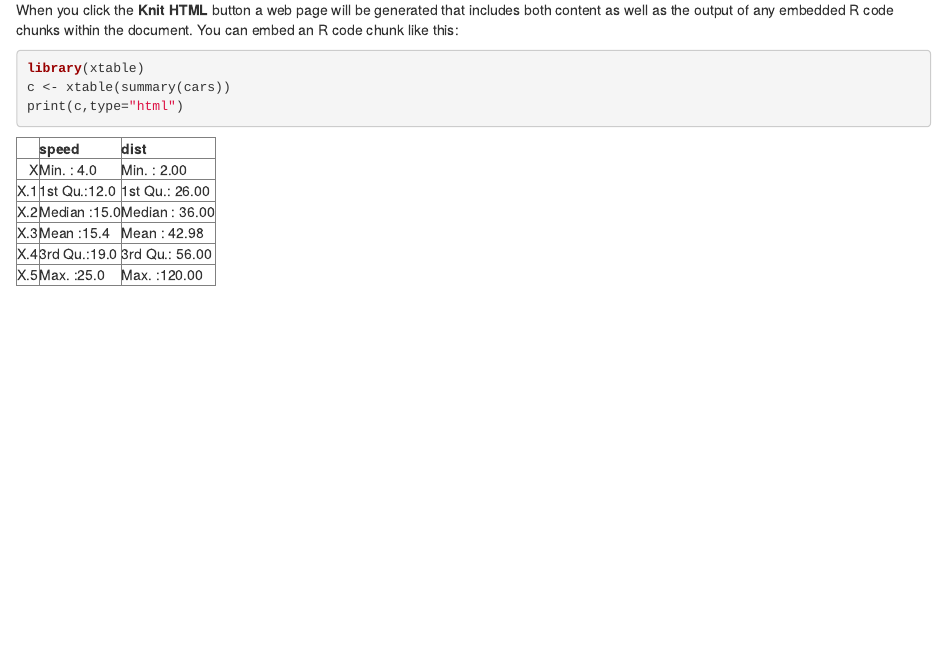
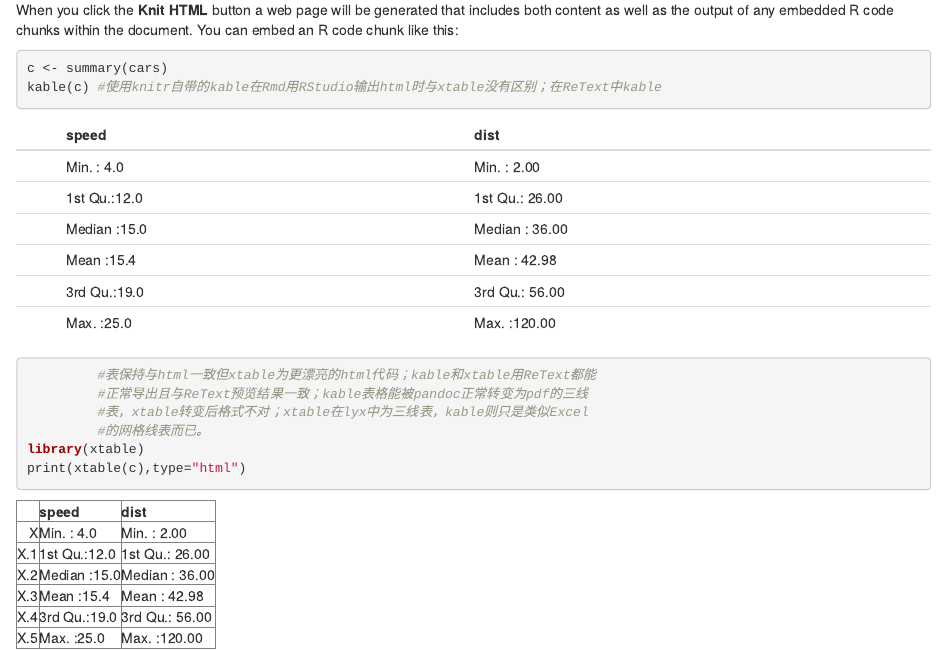
Before and after one commit to kaji331/R_scripts, an R Markdown document (脚本/knitr/example.Rmd): the page in a window 1100 px wide, from 120 px down. Rendered offline with R 4.5, knitr and Pandoc, with nearby package versions; common packages that the code uses without loading them are loaded.

Commit message:
添加了kable和xtable生成表格效果对比

````diff
--- a/脚本/knitr/example.Rmd
+++ b/脚本/knitr/example.Rmd
@@ -6,9 +6,14 @@ This is an R Markdown document. Markdown is a simple formatting syntax for autho
 When you click the **Knit HTML** button a web page will be generated that includes both content as well as the output of any embedded R code chunks within the document. You can embed an R code chunk like this:
 
 ```{r results="asis"}
+c <- summary(cars)
+kable(c) #使用knitr自带的kable在Rmd用RStudio输出html时与xtable没有区别；在ReText中kable
+         #表保持与html一致但xtable为更漂亮的html代码；kable和xtable用ReText都能
+         #正常导出且与ReText预览结果一致；kable表格能被pandoc正常转变为pdf的三线
+         #表，xtable转变后格式不对；xtable在lyx中为三线表，kable则只是类似Excel
+         #的网格线表而已。
 library(xtable)
-c <- xtable(summary(cars))
-print(c,type="html")
+print(xtable(c),type="html")
 ```
 
 You can also embed plots, for example:
````
Also changed, not shown: 脚本/R中快速方便的数据结构调整/R中快速方便的数据结构调整.Rmd (+2 -1 lines), 脚本/R中快速方便的数据结构调整/R中快速方便的数据结构调整.html, 脚本/R中快速方便的数据结构调整/R中快速方便的数据结构调整.md, 脚本/knitr/example.html, 脚本/knitr/example.md, 脚本/knitr/example.pdf (added).
